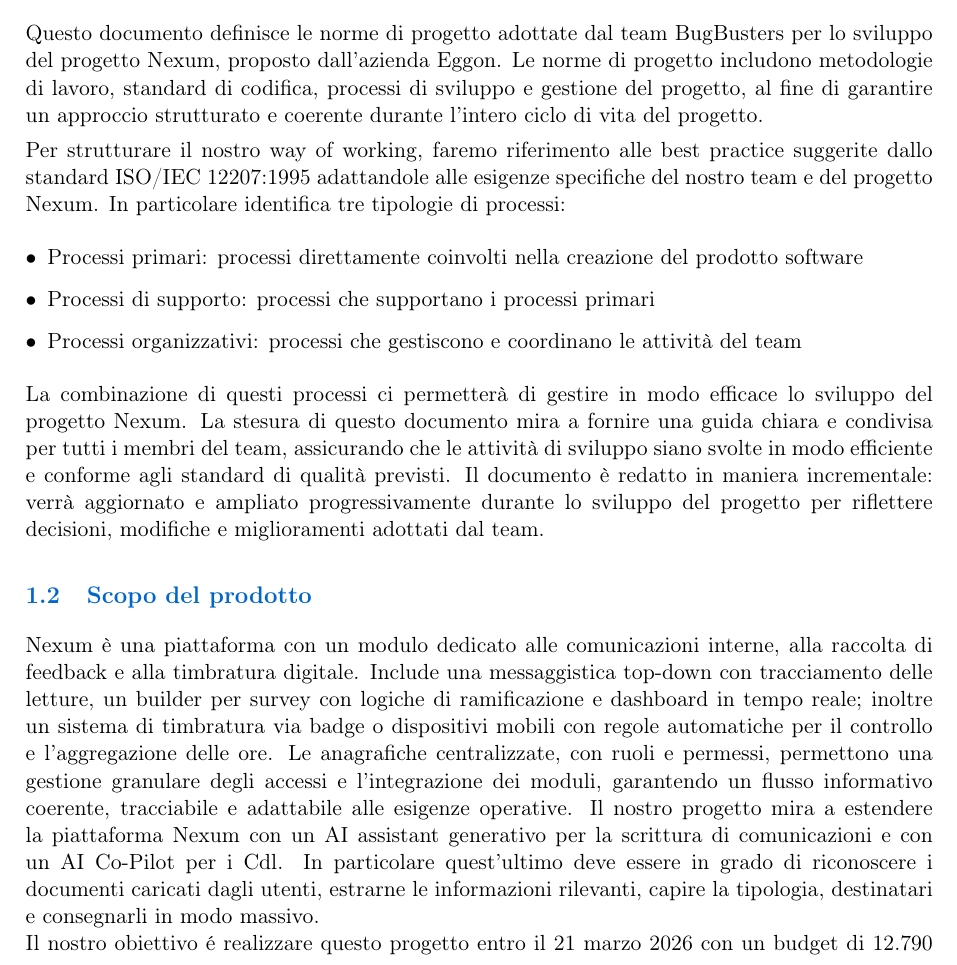
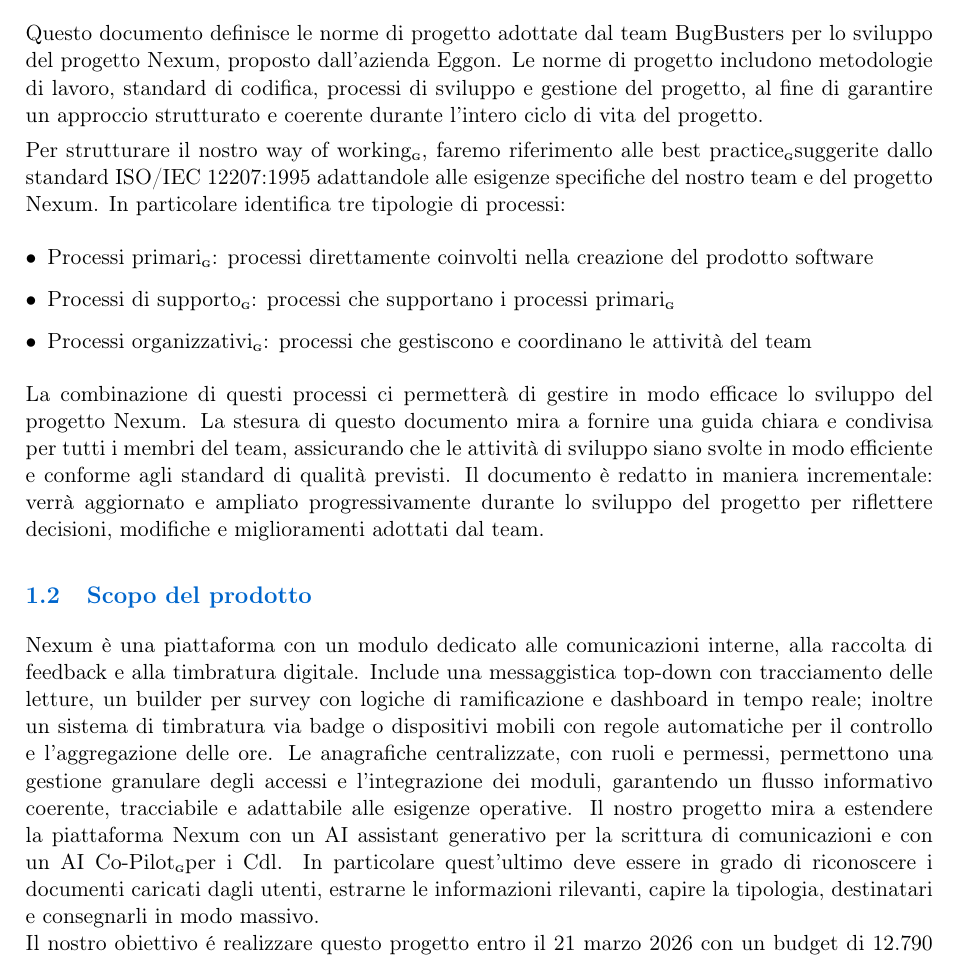
Before and after one commit to BugBustersUnipd/DocumentazioneSWE, a LaTeX document (RTB/NORME DI PROGETTO/Norme di Progetto.tex): part of page 4 of 5, cut so that both start at the same text. Compiled offline with pdfLaTeX.

Commit message:
aggiunte G

```diff
--- a/RTB/NORME DI PROGETTO/Norme di Progetto.tex
+++ b/RTB/NORME DI PROGETTO/Norme di Progetto.tex
@@ -153,12 +153,12 @@
 processi di sviluppo e gestione del progetto, al fine di garantire un approccio strutturato e coerente
 durante l'intero ciclo di vita del progetto.
 
-Per strutturare il nostro way of working, faremo riferimento alle best practice suggerite dallo standard ISO/IEC 12207:1995
+Per strutturare il nostro way of working\G, faremo riferimento alle best practice\G suggerite dallo standard ISO/IEC 12207:1995
 adattandole alle esigenze specifiche del nostro team e del progetto Nexum. In particolare identifica tre tipologie di processi:
 \begin{itemize}
-    \item Processi primari: processi direttamente coinvolti nella creazione del prodotto software
-    \item Processi di supporto: processi che supportano i processi primari
-    \item Processi organizzativi: processi che gestiscono e coordinano le attività del team
+    \item Processi primari\G: processi direttamente coinvolti nella creazione del prodotto software
+    \item Processi di supporto\G: processi che supportano i processi primari\G
+    \item Processi organizzativi\G: processi che gestiscono e coordinano le attività del team
 \end{itemize}
 La combinazione di questi processi ci permetterà di gestire in modo efficace lo sviluppo del progetto Nexum.
 La stesura di questo documento mira a fornire una guida chiara e condivisa per tutti i membri del team,
@@ -173,7 +173,7 @@
 in tempo reale; inoltre un sistema di timbratura via badge o dispositivi mobili con regole automatiche per il controllo e l'aggregazione delle ore.
 Le anagrafiche centralizzate, con ruoli e permessi, permettono una gestione granulare degli accessi e l'integrazione dei moduli,
 garantendo un flusso informativo coerente, tracciabile e adattabile alle esigenze operative.
-Il nostro progetto mira a estendere la piattaforma Nexum con un AI assistant generativo per la scrittura di comunicazioni e con un AI Co-Pilot per
+Il nostro progetto mira a estendere la piattaforma Nexum con un AI assistant generativo per la scrittura di comunicazioni e con un AI Co-Pilot\G per
 i Cdl. In particolare quest'ultimo deve essere in grado di riconoscere i documenti caricati dagli utenti, estrarne le informazioni rilevanti, capire
 la tipologia, destinatari e consegnarli in modo massivo. \\
 Il nostro obiettivo é realizzare questo progetto entro il 21 marzo 2026 con un budget di 12.790 euro.
```
Also changed, not shown: RTB/NORME DI PROGETTO/Norme di Progetto.pdf.
